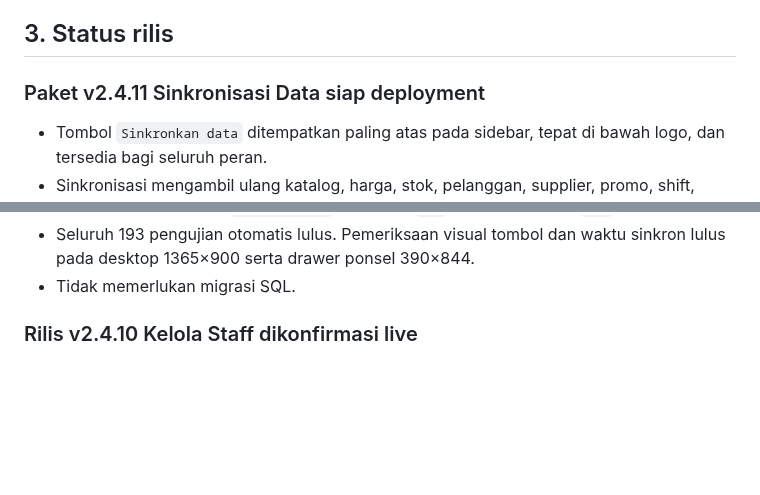
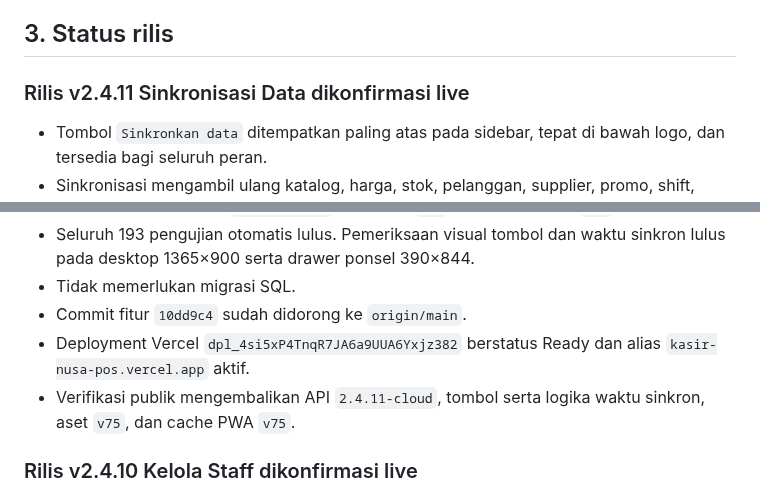
Before and after one commit to ayanacosmetics/pos-mvp, a Markdown page: PROJECT-HANDOFF.md, 2 parts joined by grey strips. Rendered like a GitHub page; blank space fills up the shorter version.

Commit message:
docs: record manual sync release

```diff
--- a/PROJECT-HANDOFF.md
+++ b/PROJECT-HANDOFF.md
@@ -45,7 +45,7 @@ kode frontend, dokumentasi publik, atau chat.
 
 ## 3. Status rilis
 
-### Paket v2.4.11 Sinkronisasi Data siap deployment
+### Rilis v2.4.11 Sinkronisasi Data dikonfirmasi live
 
 - Tombol `Sinkronkan data` ditempatkan paling atas pada sidebar, tepat di bawah
   logo, dan tersedia bagi seluruh peran.
@@ -62,6 +62,11 @@ kode frontend, dokumentasi publik, atau chat.
 - Seluruh 193 pengujian otomatis lulus. Pemeriksaan visual tombol dan waktu
   sinkron lulus pada desktop 1365×900 serta drawer ponsel 390×844.
 - Tidak memerlukan migrasi SQL.
+- Commit fitur `10dd9c4` sudah didorong ke `origin/main`.
+- Deployment Vercel `dpl_4si5xP4TnqR7JA6a9UUA6Yxjz382` berstatus Ready dan
+  alias `kasir-nusa-pos.vercel.app` aktif.
+- Verifikasi publik mengembalikan API `2.4.11-cloud`, tombol serta logika waktu
+  sinkron, aset `v75`, dan cache PWA `v75`.
 
 ### Rilis v2.4.10 Kelola Staff dikonfirmasi live
 
```
